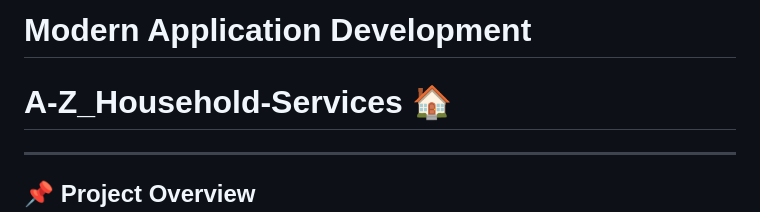
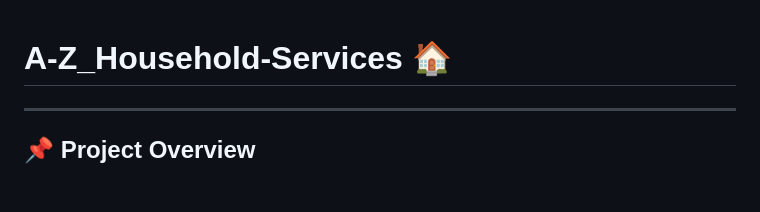
Before and after one commit to ParthKacha13/A-Z_Household-Services, a Markdown page: README.md, the part around the change. Rendered like a GitHub page; blank space fills up the shorter version.

```diff
--- a/README.md
+++ b/README.md
@@ -1,4 +1,3 @@
-# Modern Application Development
 # A-Z_Household-Services 🏠
 
 ---
```
